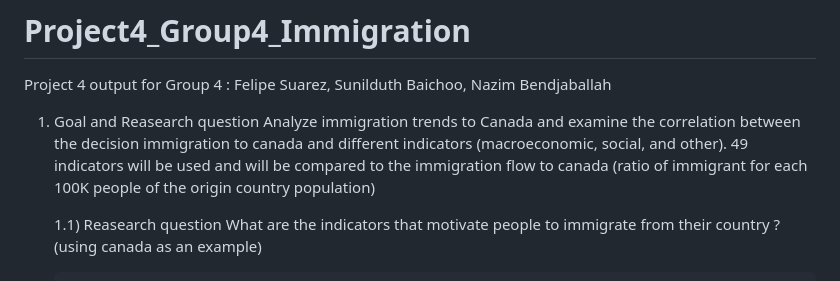
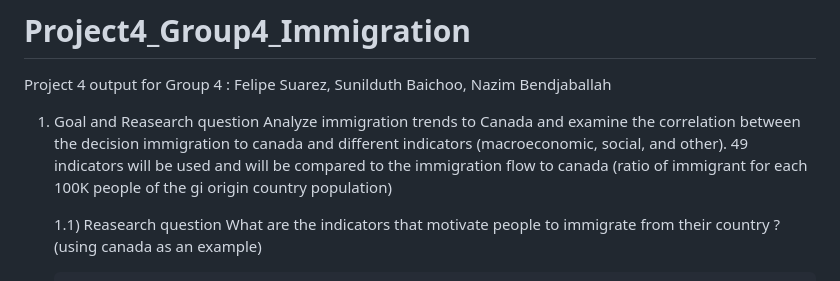
Before and after one commit to nazimben25/Project4_Group4_Immigration_to_canada, a Markdown page: README.md, the part around the change. Rendered like a GitHub page.

```diff
--- a/README.md
+++ b/README.md
@@ -4,7 +4,7 @@ Project 4 output for Group 4 : Felipe Suarez, Sunilduth Baichoo, Nazim Bendjabal
 1) Goal and Reasearch question
 Analyze immigration trends to Canada and examine the correlation between
 the decision immigration to canada and different indicators (macroeconomic, social, and other).
-49 indicators will be used and will be compared to the immigration flow to canada (ratio of immigrant for each 100K people of the origin country population)
+49 indicators will be used and will be compared to the immigration flow to canada (ratio of immigrant for each 100K people of the gi origin country population)
 
     1.1) Reasearch question
         What are the indicators that motivate people to immigrate from their country ? (using canada as an example)
```
